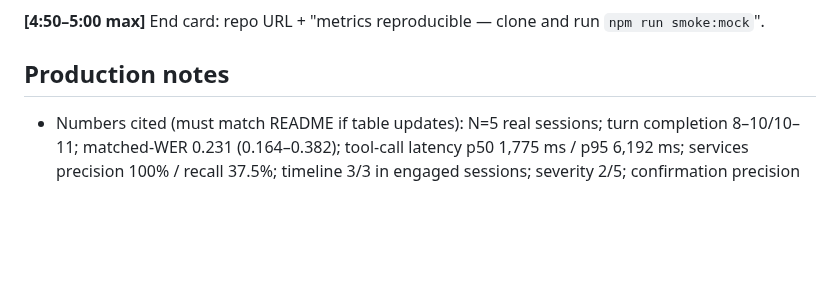
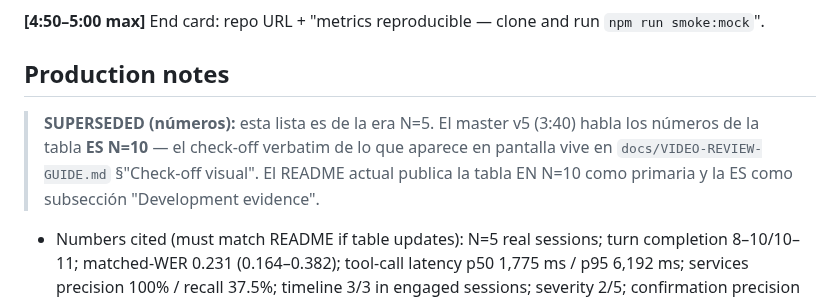
Before and after one commit to el-informatico/field-service-voice-logger, a Markdown page: docs/video-script-en.md, the part around the change. Rendered like a GitHub page; blank space fills up the shorter version.

Commit message:
docs: video-script — nota SUPERSEDED en production notes (era N=5; master v5 habla tabla ES N=10)

```diff
--- a/docs/video-script-en.md
+++ b/docs/video-script-en.md
@@ -90,6 +90,12 @@ reaches the browser; audio never persisted — transcript + tool events only.
 
 ## Production notes
 
+> **SUPERSEDED (números):** esta lista es de la era N=5. El master v5 (3:40)
+> habla los números de la tabla **ES N=10** — el check-off verbatim de lo que
+> aparece en pantalla vive en `docs/VIDEO-REVIEW-GUIDE.md` §"Check-off
+> visual". El README actual publica la tabla EN N=10 como primaria y la ES
+> como subsección "Development evidence".
+
 - Numbers cited (must match README if table updates): N=5 real sessions;
   turn completion 8–10/10–11; matched-WER 0.231 (0.164–0.382); tool-call
   latency p50 1,775 ms / p95 6,192 ms; services precision 100% / recall 37.5%;
```
